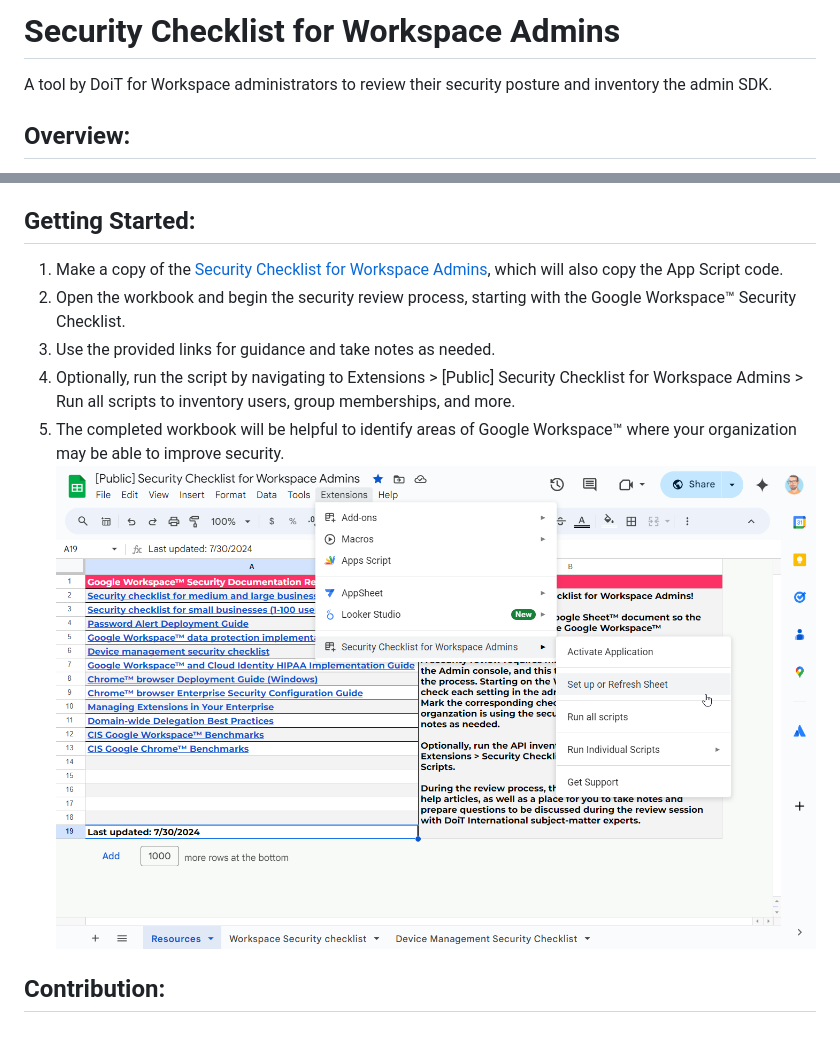
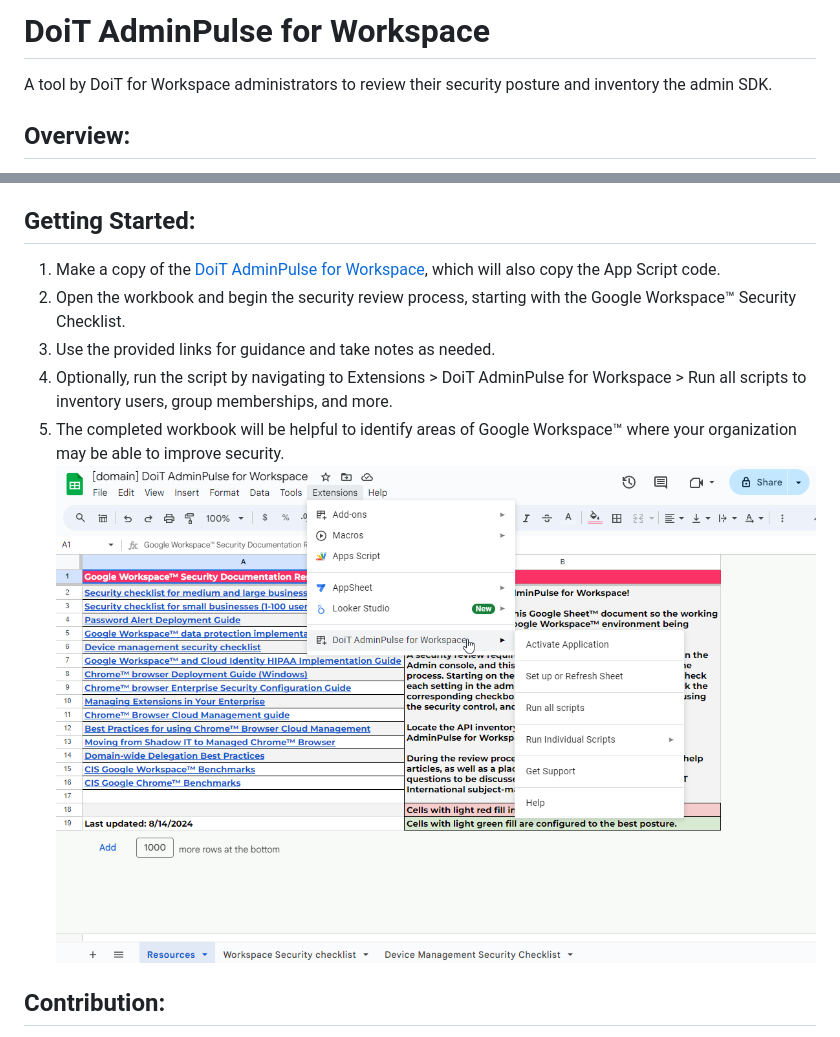
Before and after one commit to doitintl/DoiT-AdminPulse-for-Workspace, a Markdown page: README.md, 2 parts joined by grey strips. Rendered like a GitHub page; pictures changed too: Fetch Info.png.

Commit message:
Updating name
Updating project name.

```diff
--- a/README.md
+++ b/README.md
@@ -1,4 +1,4 @@
-# Security Checklist for Workspace Admins
+# DoiT AdminPulse for Workspace
 
 A tool by DoiT for Workspace administrators to review their security posture and inventory the admin SDK.
 
@@ -20,10 +20,10 @@ This tool requires super admin access to your Google Workspace™ or Cloud Ident
 
 ## Getting Started:
 
-1. Make a copy of the [Security Checklist for Workspace Admins](https://docs.google.com/spreadsheets/d/1rbgKhzDYDmPDKuyx9_qR3CWpTX_ouacEKViuPwAUAf8/copy), which will also copy the App Script code.
+1. Make a copy of the [DoiT AdminPulse for Workspace](https://docs.google.com/spreadsheets/d/1rbgKhzDYDmPDKuyx9_qR3CWpTX_ouacEKViuPwAUAf8/copy), which will also copy the App Script code.
 2. Open the workbook and begin the security review process, starting with the Google Workspace™ Security Checklist.
 3. Use the provided links for guidance and take notes as needed.
-4. Optionally, run the script by navigating to Extensions > [Public] Security Checklist for Workspace Admins > Run all scripts to inventory users, group memberships, and more.
+4. Optionally, run the script by navigating to Extensions > DoiT AdminPulse for Workspace > Run all scripts to inventory users, group memberships, and more.
 5. The completed workbook will be helpful to identify areas of Google Workspace™ where your organization may be able to improve security.
 ![Fetch Info menu button\](image.png)](<Fetch Info.png>)
 
```
